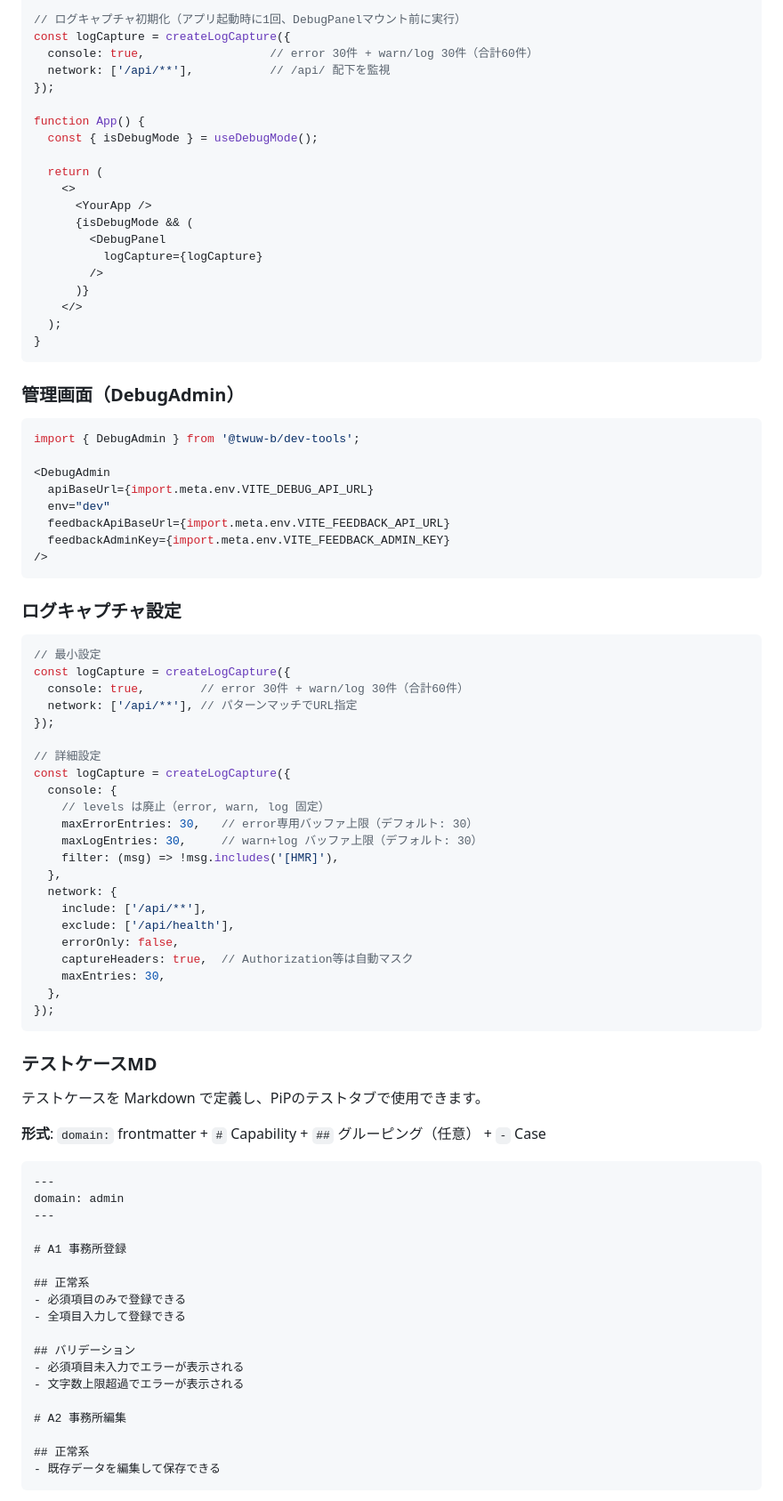
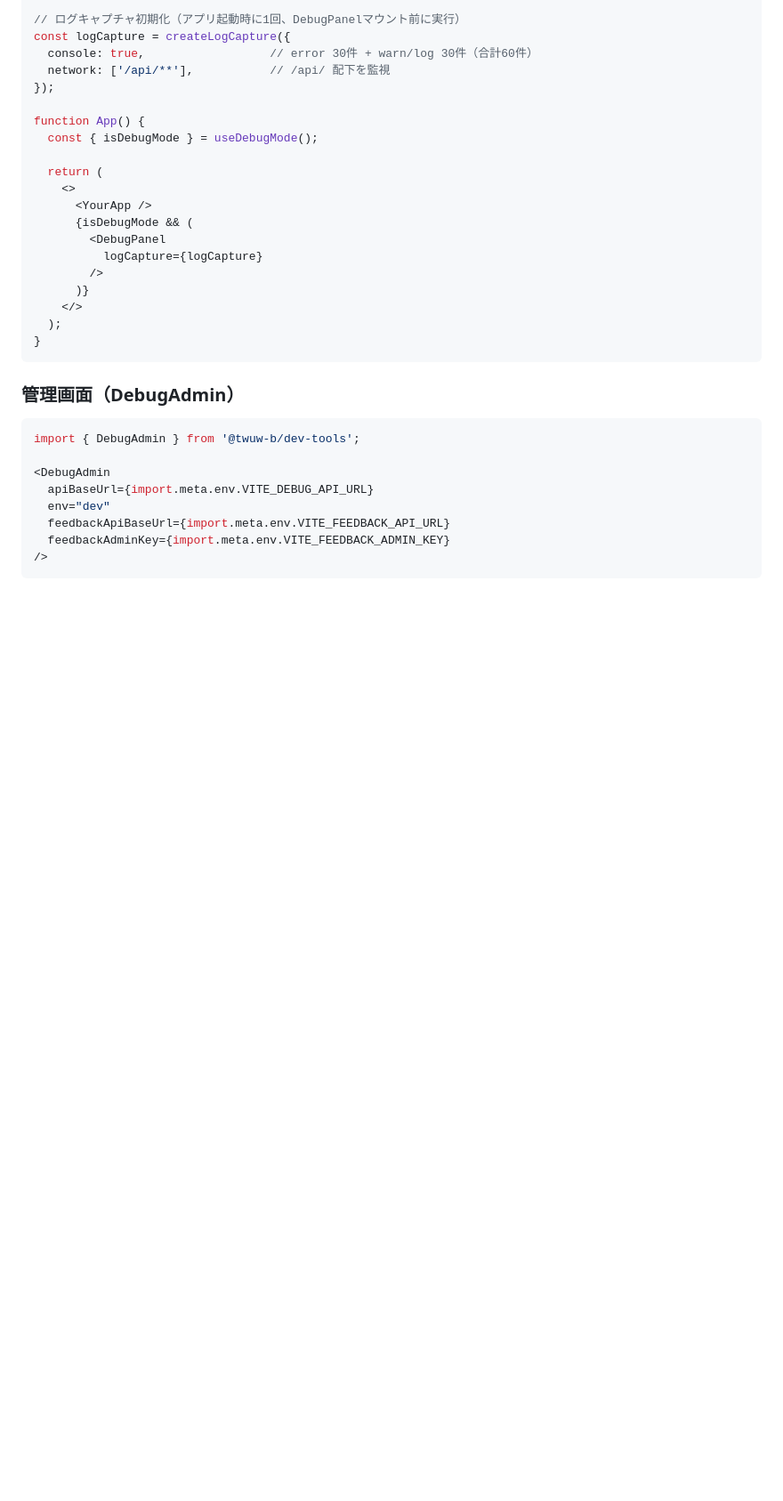
Before and after one commit to TWUW-b/dev-tools, a Markdown page: docs/setup.md, the part around one of its changes. Shown at 89% size. Rendered like a GitHub page; blank space fills up the shorter version.

````diff
--- a/docs/setup.md
+++ b/docs/setup.md
@@ -199,57 +201,3 @@ import { DebugAdmin } from '@twuw-b/dev-tools';
 />
 ```
 
-### ログキャプチャ設定
-
-```typescript
-// 最小設定
-const logCapture = createLogCapture({
-  console: true,        // error 30件 + warn/log 30件（合計60件）
-  network: ['/api/**'], // パターンマッチでURL指定
-});
-
-// 詳細設定
-const logCapture = createLogCapture({
-  console: {
-    // levels は廃止（error, warn, log 固定）
-    maxErrorEntries: 30,   // error専用バッファ上限（デフォルト: 30）
-    maxLogEntries: 30,     // warn+log バッファ上限（デフォルト: 30）
-    filter: (msg) => !msg.includes('[HMR]'),
-  },
-  network: {
-    include: ['/api/**'],
-    exclude: ['/api/health'],
-    errorOnly: false,
-    captureHeaders: true,  // Authorization等は自動マスク
-    maxEntries: 30,
-  },
-});
-```
-
-### テストケースMD
-
-テストケースを Markdown で定義し、PiPのテストタブで使用できます。
-
-**形式**: `domain:` frontmatter + `#` Capability + `##` グルーピング（任意） + `-` Case
-
-```markdown
----
-domain: admin
----
-
-# A1 事務所登録
-
-## 正常系
-- 必須項目のみで登録できる
-- 全項目入力して登録できる
-
-## バリデーション
-- 必須項目未入力でエラーが表示される
-- 文字数上限超過でエラーが表示される
-
-# A2 事務所編集
-
-## 正常系
-- 既存データを編集して保存できる
-```
-
````
Also changed, not shown: other parts of docs/setup.md (+66 -37 lines).
